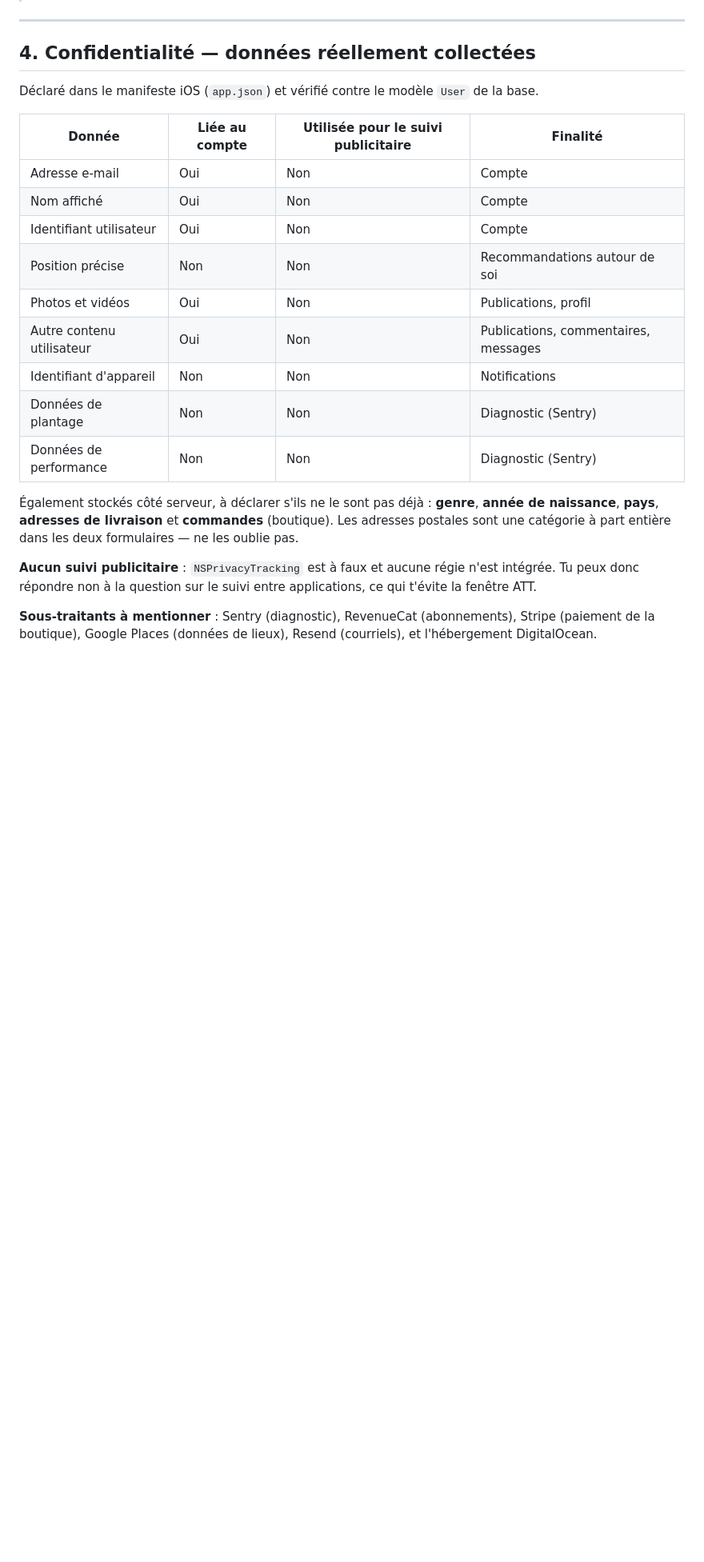
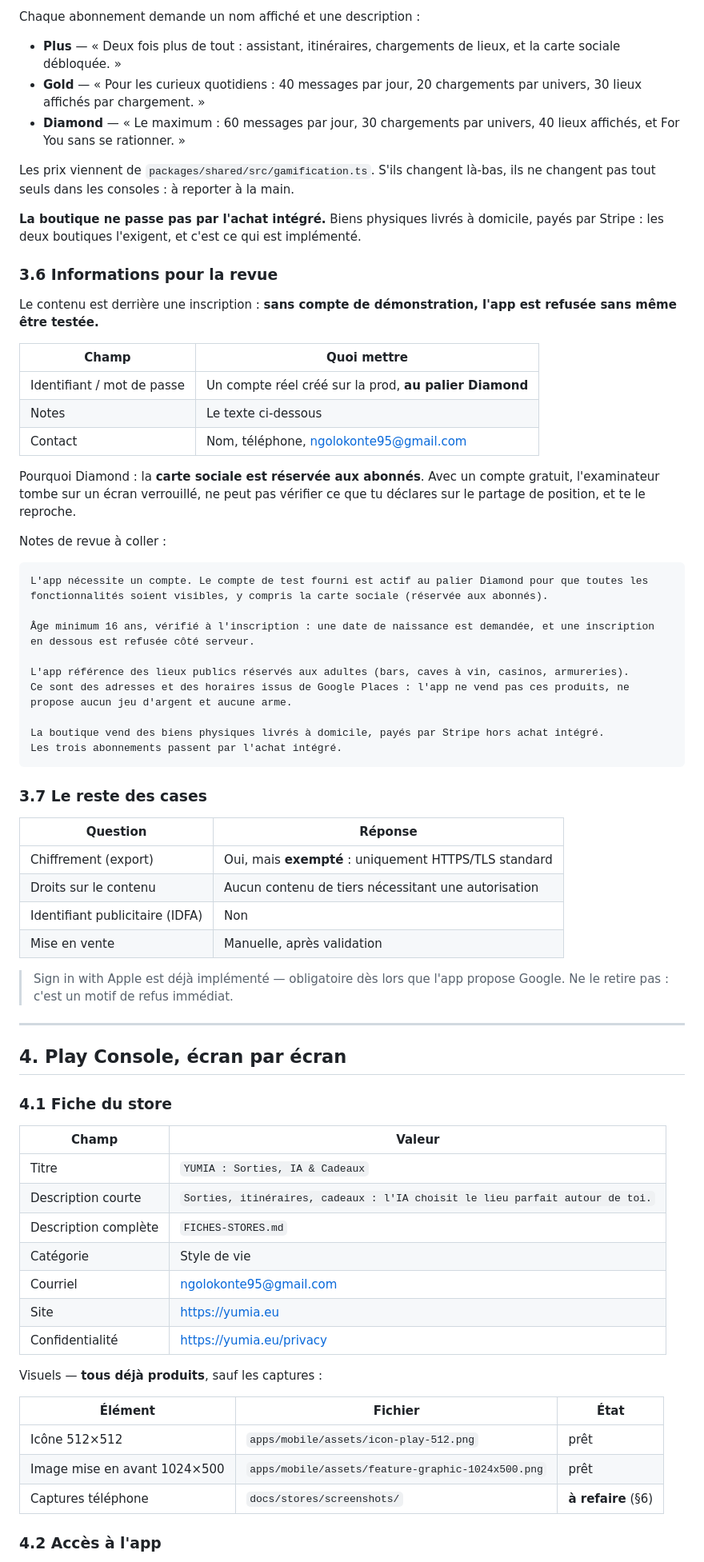
Before and after one commit to ngolokonte95-design/yumia, a Markdown page: docs/stores/SOUMISSION.md, the part around one of its changes. Shown at 80% size. GitHub-like rendering; blank space fills up the shorter version.

````diff
--- a/docs/stores/SOUMISSION.md
+++ b/docs/stores/SOUMISSION.md
@@ -94,29 +157,85 @@ réponse minorée se découvre au premier signalement et coûte le retrait.
+Chaque abonnement demande un nom affiché et une description :
+
+- **Plus** — « Deux fois plus de tout : assistant, itinéraires, chargements de lieux, et la carte
+  sociale débloquée. »
+- **Gold** — « Pour les curieux quotidiens : 40 messages par jour, 20 chargements par univers,
+  30 lieux affichés par chargement. »
+- **Diamond** — « Le maximum : 60 messages par jour, 30 chargements par univers, 40 lieux affichés,
+  et For You sans se rationner. »
+
+Les prix viennent de `packages/shared/src/gamification.ts`. S'ils changent là-bas, ils ne changent
+pas tout seuls dans les consoles : à reporter à la main.
+
+**La boutique ne passe pas par l'achat intégré.** Biens physiques livrés à domicile, payés par
+Stripe : les deux boutiques l'exigent, et c'est ce qui est implémenté.
+
+### 3.6 Informations pour la revue
+
+Le contenu est derrière une inscription : **sans compte de démonstration, l'app est refusée sans
+même être testée.**
+
+| Champ | Quoi mettre |
+|---|---|
+| Identifiant / mot de passe | Un compte réel créé sur la prod, **au palier Diamond** |
+| Notes | Le texte ci-dessous |
+| Contact | Nom, téléphone, ngolokonte95@gmail.com |
+
+Pourquoi Diamond : la **carte sociale est réservée aux abonnés**. Avec un compte gratuit,
+l'examinateur tombe sur un écran verrouillé, ne peut pas vérifier ce que tu déclares sur le partage
+de position, et te le reproche.
+
+Notes de revue à coller :
+
+```
+L'app nécessite un compte. Le compte de test fourni est actif au palier Diamond pour que toutes les
+fonctionnalités soient visibles, y compris la carte sociale (réservée aux abonnés).
+
+Âge minimum 16 ans, vérifié à l'inscription : une date de naissance est demandée, et une inscription
+en dessous est refusée côté serveur.
+
+L'app référence des lieux publics réservés aux adultes (bars, caves à vin, casinos, armureries).
+Ce sont des adresses et des horaires issus de Google Places : l'app ne vend pas ces produits, ne
+propose aucun jeu d'argent et aucune arme.
+
+La boutique vend des biens physiques livrés à domicile, payés par Stripe hors achat intégré.
+Les trois abonnements passent par l'achat intégré.
+```
+
+### 3.7 Le reste des cases
+
+| Question | Réponse |
+|---|---|
+| Chiffrement (export) | Oui, mais **exempté** : uniquement HTTPS/TLS standard |
+| Droits sur le contenu | Aucun contenu de tiers nécessitant une autorisation |
+| Identifiant publicitaire (IDFA) | Non |
+| Mise en vente | Manuelle, après validation |
+
+> Sign in with Apple est déjà implémenté — obligatoire dès lors que l'app propose Google. Ne le
+> retire pas : c'est un motif de refus immédiat.
 
 ---
 
-## 4. Confidentialité — données réellement collectées
+## 4. Play Console, écran par écran
 
-Déclaré dans le manifeste iOS (`app.json`) et vérifié contre le modèle `User` de la base.
+### 4.1 Fiche du store
 
-| Donnée | Liée au compte | Utilisée pour le suivi publicitaire | Finalité |
-|---|---|---|---|
-| Adresse e-mail | Oui | Non | Compte |
-| Nom affiché | Oui | Non | Compte |
-| Identifiant utilisateur | Oui | Non | Compte |
-| Position précise | Non | Non | Recommandations autour de soi |
-| Photos et vidéos | Oui | Non | Publications, profil |
-| Autre contenu utilisateur | Oui | Non | Publications, commentaires, messages |
-| Identifiant d'appareil | Non | Non | Notifications |
-| Données de plantage | Non | Non | Diagnostic (Sentry) |
-| Données de performance | Non | Non | Diagnostic (Sentry) |
+| Champ | Valeur |
+|---|---|
+| Titre | `YUMIA : Sorties, IA & Cadeaux` |
+| Description courte | `Sorties, itinéraires, cadeaux : l'IA choisit le lieu parfait autour de toi.` |
+| Description complète | `FICHES-STORES.md` |
+| Catégorie | Style de vie |
+| Courriel | ngolokonte95@gmail.com |
+| Site | https://yumia.eu |
+| Confidentialité | https://yumia.eu/privacy |
 
-Également stockés côté serveur, à déclarer s'ils ne le sont pas déjà : **genre**, **année de
-naissance**, **pays**, **adresses de livraison** et **commandes** (boutique). Les adresses postales
-sont une catégorie à part entière dans les deux formulaires — ne les oublie pas.
+Visuels — **tous déjà produits**, sauf les captures :
 
-**Aucun suivi publicitaire** : `NSPrivacyTracking` est à faux et aucune régie n'est intégrée. Tu peux
-donc répondre non à la question sur le suivi entre applications, ce qui t'évite la fenêtre ATT.
+| Élément | Fichier | État |
+|---|---|---|
+| Icône 512×512 | `apps/mobile/assets/icon-play-512.png` | prêt |
+| Image mise en avant 1024×500 | `apps/mobile/assets/feature-graphic-1024x500.png` | prêt |
+| Captures téléphone | `docs/stores/screenshots/` | **à refaire** (§6) |
 
-**Sous-traitants à mentionner** : Sentry (diagnostic), RevenueCat (abonnements), Stripe (paiement de
-la boutique), Google Places (données de lieux), Resend (courriels), et l'hébergement DigitalOcean.
+### 4.2 Accès à l'app
 
````
Also changed, not shown: other parts of docs/stores/SOUMISSION.md (+188 -82 lines).
